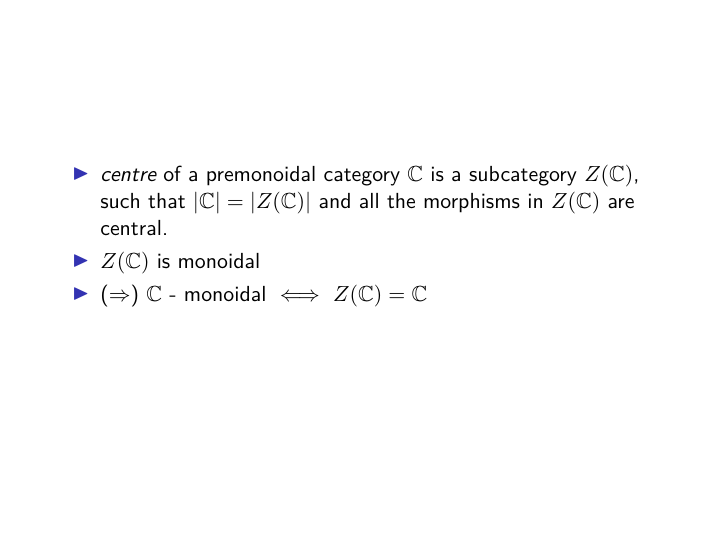
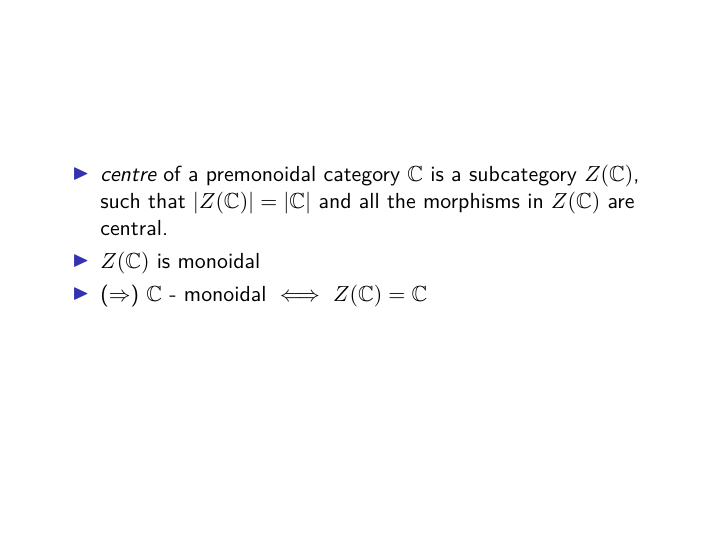
Before and after one commit to yfyf/cat-arrows, LaTeX slides (presentation/presentation.tex, which reads presentation/chapters/freyd-cats.tex): page 26 of 52. Compiled offline with pdfLaTeX.

Commit message:
Clearer center definition

```diff
--- a/presentation/chapters/freyd-cats.tex
+++ b/presentation/chapters/freyd-cats.tex
@@ -124,7 +124,7 @@ A natural transformation is central if its components are central.
 \begin{frame}
 \begin{itemize}
     \item \emph{centre} of a premonoidal category $\catC$ is a subcategory
-        $Z(\catC)$, such that $|\catC| = |Z(\catC)|$ and all the morphisms in
+        $Z(\catC)$, such that $|Z(\catC)| = |\catC|$ and all the morphisms in
         $Z(\catC)$ are central.
 
     \item $Z(\catC)$ is monoidal
```
